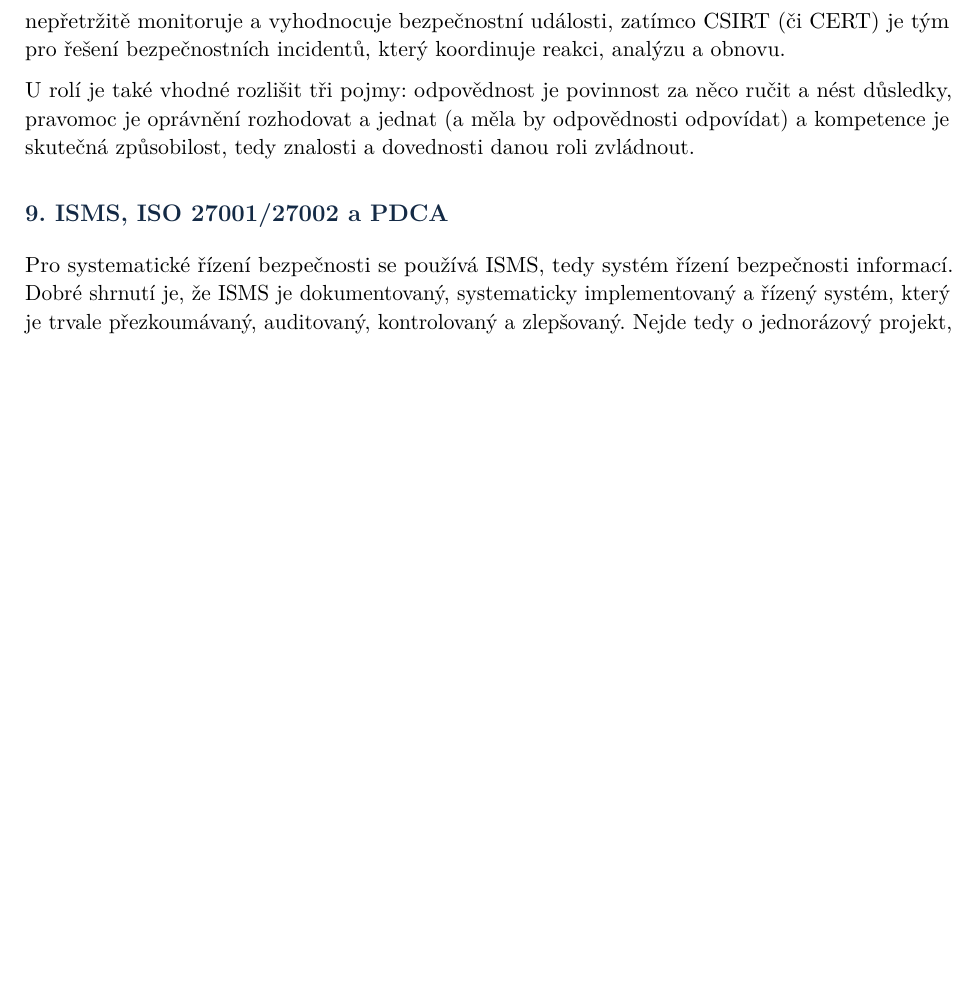
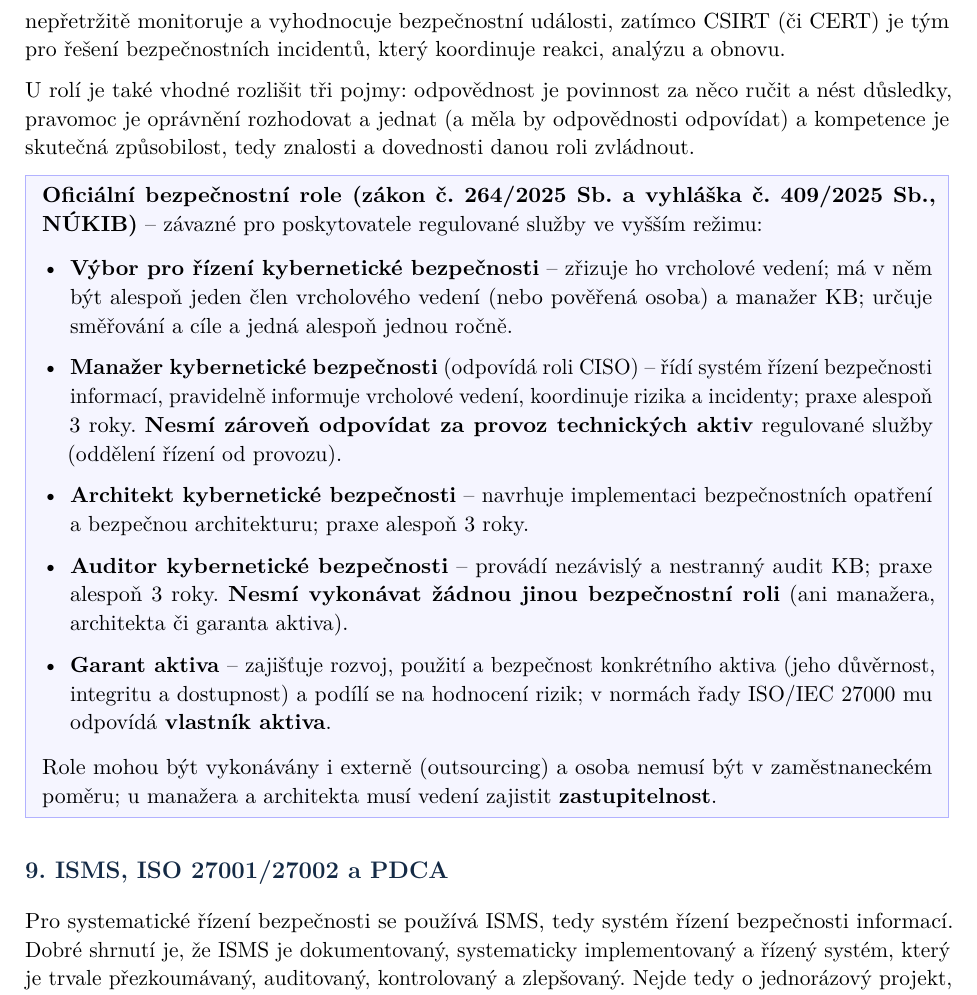
Before and after one commit to petrmarinec/IT_otazky, a LaTeX document (main.tex): part of page 85 of 118, cut so that both start at the same text, the shorter picture padded with empty space. Compiled offline with pdfLaTeX.

Commit message:
Q9: add official security roles box per NUKIB (zakon 264/2025, vyhlaska 409/2025): committee, KB manager, architect, auditor, asset guarantor + separation rules
Co-Authored-By: Claude Opus 4.8 <noreply@anthropic.com>

```diff
--- a/main.tex
+++ b/main.tex
@@ -2399,6 +2399,18 @@ Provozní detekci a reakci často zajišťují specializované týmy: SOC (Secur
 
 U rolí je také vhodné rozlišit tři pojmy: odpovědnost je povinnost za něco ručit a nést důsledky, pravomoc je oprávnění rozhodovat a jednat (a měla by odpovědnosti odpovídat) a kompetence je skutečná způsobilost, tedy znalosti a dovednosti danou roli zvládnout.
 
+\begin{notebox}
+\textbf{Oficiální bezpečnostní role (zákon č. 264/2025 Sb. a vyhláška č. 409/2025 Sb., NÚKIB)} -- závazné pro poskytovatele regulované služby ve vyšším režimu:
+\begin{itemize}
+  \item \textbf{Výbor pro řízení kybernetické bezpečnosti} -- zřizuje ho vrcholové vedení; má v něm být alespoň jeden člen vrcholového vedení (nebo pověřená osoba) a manažer KB; určuje směřování a cíle a jedná alespoň jednou ročně.
+  \item \textbf{Manažer kybernetické bezpečnosti} (odpovídá roli CISO) -- řídí systém řízení bezpečnosti informací, pravidelně informuje vrcholové vedení, koordinuje rizika a incidenty; praxe alespoň 3 roky. \textbf{Nesmí zároveň odpovídat za provoz technických aktiv} regulované služby (oddělení řízení od provozu).
+  \item \textbf{Architekt kybernetické bezpečnosti} -- navrhuje implementaci bezpečnostních opatření a bezpečnou architekturu; praxe alespoň 3 roky.
+  \item \textbf{Auditor kybernetické bezpečnosti} -- provádí nezávislý a nestranný audit KB; praxe alespoň 3 roky. \textbf{Nesmí vykonávat žádnou jinou bezpečnostní roli} (ani manažera, architekta či garanta aktiva).
+  \item \textbf{Garant aktiva} -- zajišťuje rozvoj, použití a bezpečnost konkrétního aktiva (jeho důvěrnost, integritu a dostupnost) a podílí se na hodnocení rizik; v normách řady ISO/IEC 27000 mu odpovídá \textbf{vlastník aktiva}.
+\end{itemize}
+Role mohou být vykonávány i externě (outsourcing) a osoba nemusí být v zaměstnaneckém poměru; u manažera a architekta musí vedení zajistit \textbf{zastupitelnost}.
+\end{notebox}
+
 \subsection*{9. ISMS, ISO 27001/27002 a PDCA}
 
 Pro systematické řízení bezpečnosti se používá ISMS, tedy systém řízení bezpečnosti informací. Dobré shrnutí je, že ISMS je dokumentovaný, systematicky implementovaný a řízený systém, který je trvale přezkoumávaný, auditovaný, kontrolovaný a zlepšovaný. Nejde tedy o jednorázový projekt, ale o cyklus řízení. ISO/IEC 27001 stanoví požadavky na ISMS a je certifikovatelná.
```
